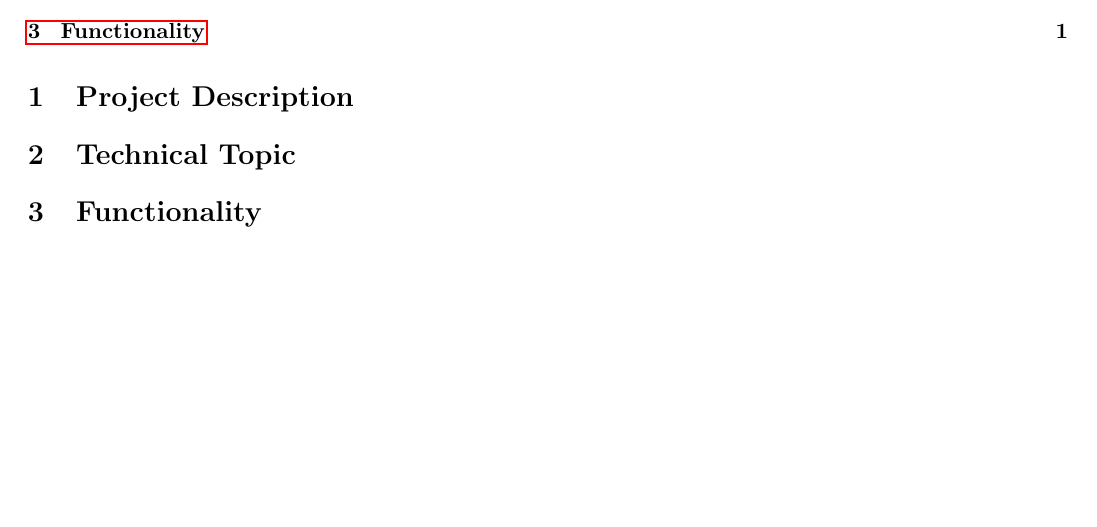
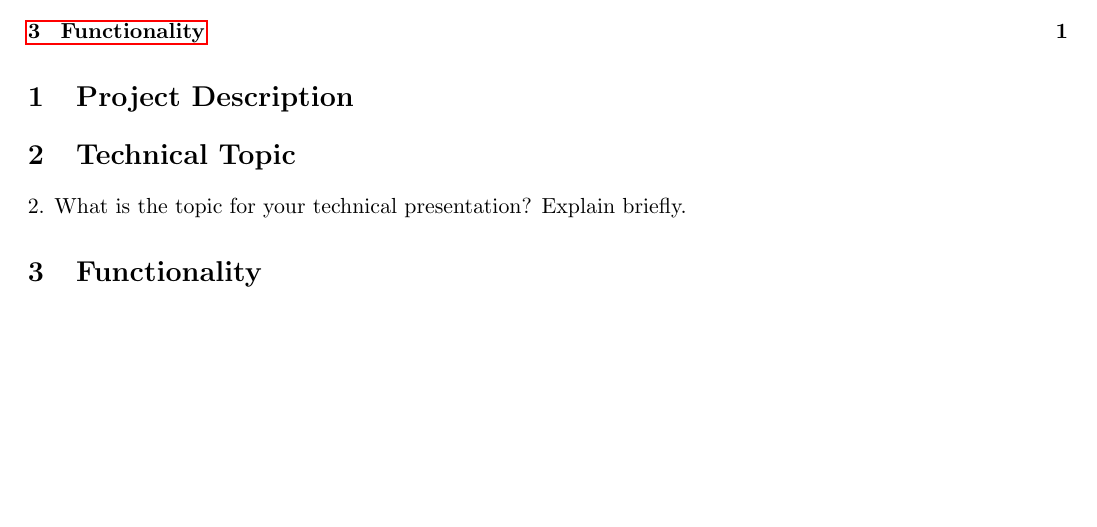
Before and after one commit to vuphan314/cry, a LaTeX document (project4/progress/progress.tex, which reads project4/progress/topic.tex): part of the page, cut so that both start at the same text. Compiled offline with pdfLaTeX.

Commit message:
question

```diff
--- a/project4/progress/topic.tex
+++ b/project4/progress/topic.tex
@@ -1,3 +1,5 @@
 \section{Technical Topic}
 
+2. What is the topic for your technical presentation? Explain briefly.
+
 %%%%%%%%%%%%%%%%%%%%%%%%%%%%%%%%%%%%%%%%%%%%%%%%%%%%%%%%%%%%
```
